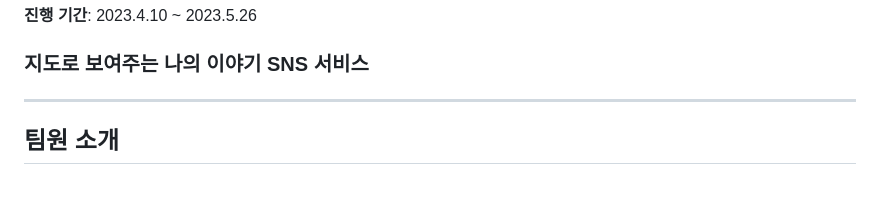
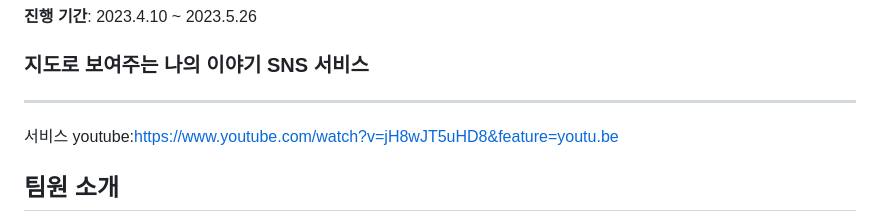
Before and after one commit to Kitjdeh/areastory, a Markdown page: README.md, the part around the change. GitHub-like rendering; blank space fills up the shorter version.

```diff
--- a/README.md
+++ b/README.md
@@ -5,6 +5,7 @@
 ### 지도로 보여주는 나의 이야기 SNS 서비스
 
 ---
+서비스 youtube:https://www.youtube.com/watch?v=jH8wJT5uHD8&feature=youtu.be
 
 ## 팀원 소개
 
```
